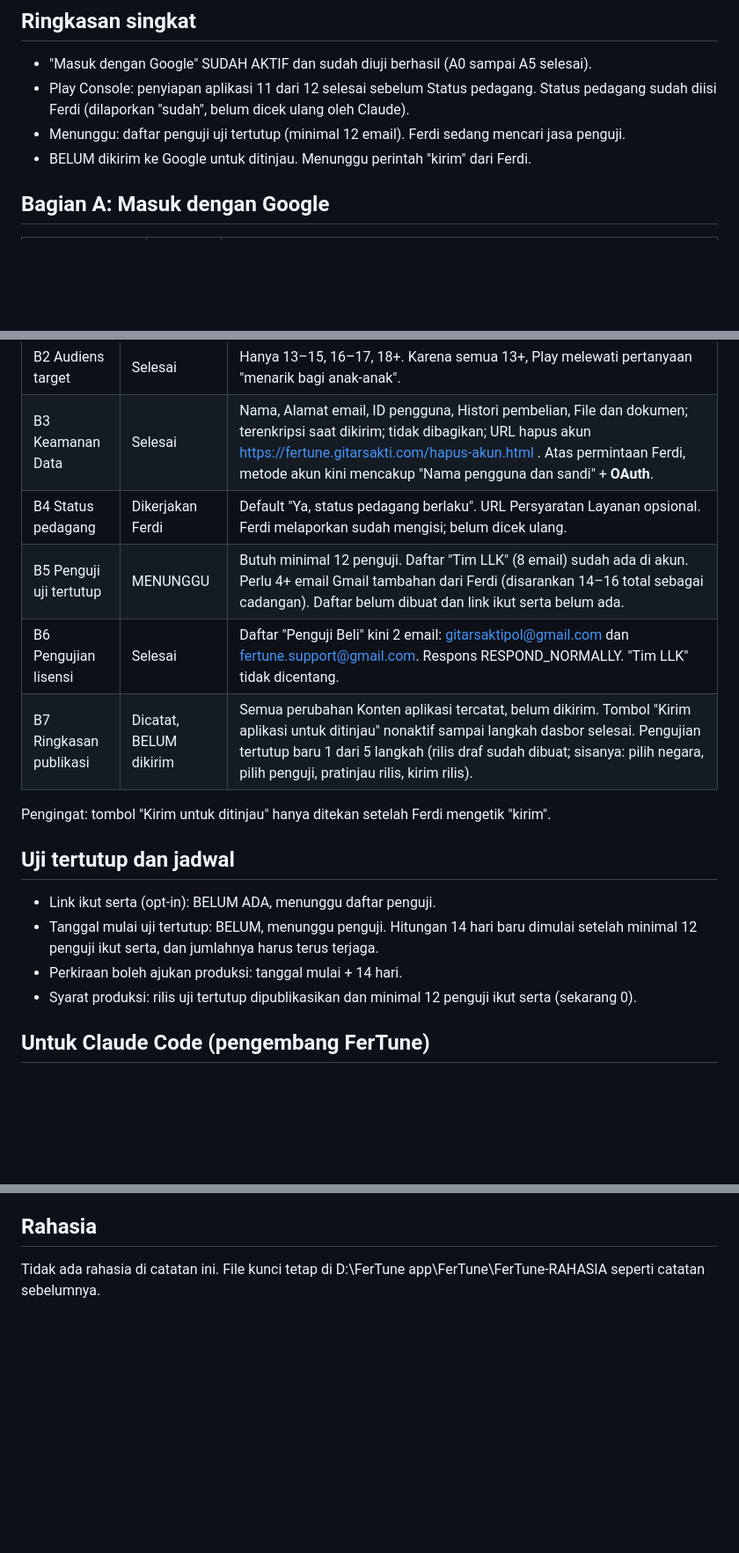
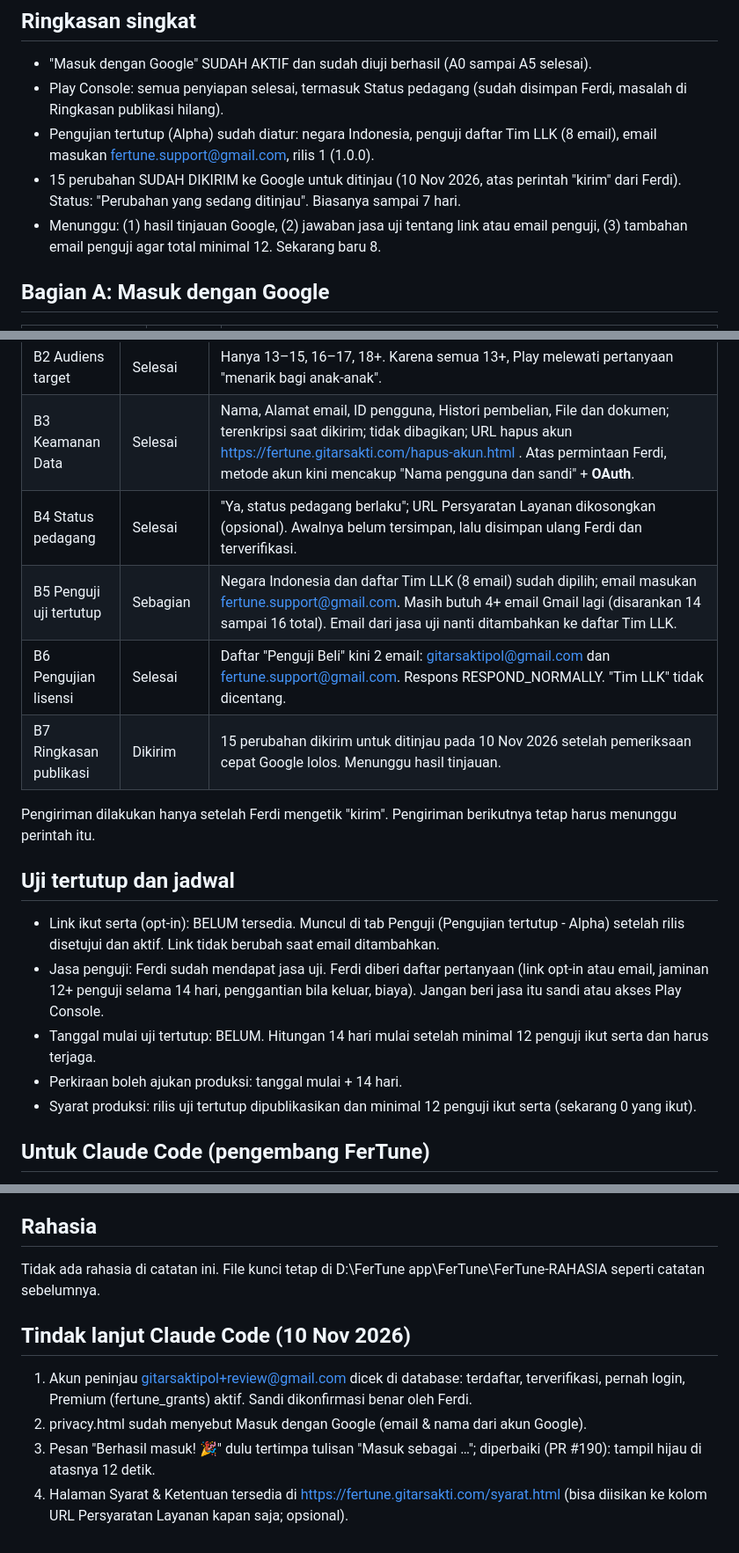
Before and after one commit to gitarsaktipol/yuner, a Markdown page: playstore/CATATAN-PROGRES-2026-11-10.md, 3 parts joined by grey strips. Shown at 88% size. Rendered like a GitHub page; blank space fills up the shorter version.

Commit message:
Perbarui catatan progres Play Console 10 Nov 2026 (sudah dikirim untuk ditinjau) (#191)
Claude-Session: https://claude.ai/code/session_01TH6hm5wYmTqC6pY67jKUbs

Co-authored-by: Claude <noreply@anthropic.com>

```diff
--- a/playstore/CATATAN-PROGRES-2026-11-10.md
+++ b/playstore/CATATAN-PROGRES-2026-11-10.md
@@ -5,9 +5,10 @@ Catatan ini TIDAK berisi kata sandi, Client secret, atau kunci apa pun. Client I
 ## Ringkasan singkat
 
 - "Masuk dengan Google" SUDAH AKTIF dan sudah diuji berhasil (A0 sampai A5 selesai).
-- Play Console: penyiapan aplikasi 11 dari 12 selesai sebelum Status pedagang. Status pedagang sudah diisi Ferdi (dilaporkan "sudah", belum dicek ulang oleh Claude).
-- Menunggu: daftar penguji uji tertutup (minimal 12 email). Ferdi sedang mencari jasa penguji.
-- BELUM dikirim ke Google untuk ditinjau. Menunggu perintah "kirim" dari Ferdi.
+- Play Console: semua penyiapan selesai, termasuk Status pedagang (sudah disimpan Ferdi, masalah di Ringkasan publikasi hilang).
+- Pengujian tertutup (Alpha) sudah diatur: negara Indonesia, penguji daftar Tim LLK (8 email), email masukan fertune.support@gmail.com, rilis 1 (1.0.0).
+- 15 perubahan SUDAH DIKIRIM ke Google untuk ditinjau (10 Nov 2026, atas perintah "kirim" dari Ferdi). Status: "Perubahan yang sedang ditinjau". Biasanya sampai 7 hari.
+- Menunggu: (1) hasil tinjauan Google, (2) jawaban jasa uji tentang link atau email penguji, (3) tambahan email penguji agar total minimal 12. Sekarang baru 8.
 
 ## Bagian A: Masuk dengan Google
 
@@ -35,19 +36,20 @@ Catatan ini TIDAK berisi kata sandi, Client secret, atau kunci apa pun. Client I
 | B1 Detail login | Selesai, perlu dicek | "Ya", akses penuh; nama pengguna gitarsaktipol+review@gmail.com; instruksi bahasa Inggris dari Ferdi. Sandi diketik Ferdi sendiri. **PERHATIAN:** kolom sandi menampilkan nilai 10 karakter yang sama persis dengan isian otomatis Chrome sebelumnya, bahkan setelah diminta ketik ulang. Mohon Ferdi pastikan itu benar sandi akun gitarsaktipol+review@gmail.com, dan Claude Code diminta menguji login akun itu di aplikasi. |
 | B2 Audiens target | Selesai | Hanya 13–15, 16–17, 18+. Karena semua 13+, Play melewati pertanyaan "menarik bagi anak-anak". |
 | B3 Keamanan Data | Selesai | Nama, Alamat email, ID pengguna, Histori pembelian, File dan dokumen; terenkripsi saat dikirim; tidak dibagikan; URL hapus akun https://fertune.gitarsakti.com/hapus-akun.html . Atas permintaan Ferdi, metode akun kini mencakup "Nama pengguna dan sandi" + **OAuth**. |
-| B4 Status pedagang | Dikerjakan Ferdi | Default "Ya, status pedagang berlaku". URL Persyaratan Layanan opsional. Ferdi melaporkan sudah mengisi; belum dicek ulang. |
-| B5 Penguji uji tertutup | MENUNGGU | Butuh minimal 12 penguji. Daftar "Tim LLK" (8 email) sudah ada di akun. Perlu 4+ email Gmail tambahan dari Ferdi (disarankan 14–16 total sebagai cadangan). Daftar belum dibuat dan link ikut serta belum ada. |
+| B4 Status pedagang | Selesai | "Ya, status pedagang berlaku"; URL Persyaratan Layanan dikosongkan (opsional). Awalnya belum tersimpan, lalu disimpan ulang Ferdi dan terverifikasi. |
+| B5 Penguji uji tertutup | Sebagian | Negara Indonesia dan daftar Tim LLK (8 email) sudah dipilih; email masukan fertune.support@gmail.com. Masih butuh 4+ email Gmail lagi (disarankan 14 sampai 16 total). Email dari jasa uji nanti ditambahkan ke daftar Tim LLK. |
 | B6 Pengujian lisensi | Selesai | Daftar "Penguji Beli" kini 2 email: gitarsaktipol@gmail.com dan fertune.support@gmail.com. Respons RESPOND_NORMALLY. "Tim LLK" tidak dicentang. |
-| B7 Ringkasan publikasi | Dicatat, BELUM dikirim | Semua perubahan Konten aplikasi tercatat, belum dikirim. Tombol "Kirim aplikasi untuk ditinjau" nonaktif sampai langkah dasbor selesai. Pengujian tertutup baru 1 dari 5 langkah (rilis draf sudah dibuat; sisanya: pilih negara, pilih penguji, pratinjau rilis, kirim rilis). |
+| B7 Ringkasan publikasi | Dikirim | 15 perubahan dikirim untuk ditinjau pada 10 Nov 2026 setelah pemeriksaan cepat Google lolos. Menunggu hasil tinjauan. |
 
-Pengingat: tombol "Kirim untuk ditinjau" hanya ditekan setelah Ferdi mengetik "kirim".
+Pengiriman dilakukan hanya setelah Ferdi mengetik "kirim". Pengiriman berikutnya tetap harus menunggu perintah itu.
 
 ## Uji tertutup dan jadwal
 
-- Link ikut serta (opt-in): BELUM ADA, menunggu daftar penguji.
-- Tanggal mulai uji tertutup: BELUM, menunggu penguji. Hitungan 14 hari baru dimulai setelah minimal 12 penguji ikut serta, dan jumlahnya harus terus terjaga.
+- Link ikut serta (opt-in): BELUM tersedia. Muncul di tab Penguji (Pengujian tertutup - Alpha) setelah rilis disetujui dan aktif. Link tidak berubah saat email ditambahkan.
+- Jasa penguji: Ferdi sudah mendapat jasa uji. Ferdi diberi daftar pertanyaan (link opt-in atau email, jaminan 12+ penguji selama 14 hari, penggantian bila keluar, biaya). Jangan beri jasa itu sandi atau akses Play Console.
+- Tanggal mulai uji tertutup: BELUM. Hitungan 14 hari mulai setelah minimal 12 penguji ikut serta dan harus terjaga.
 - Perkiraan boleh ajukan produksi: tanggal mulai + 14 hari.
-- Syarat produksi: rilis uji tertutup dipublikasikan dan minimal 12 penguji ikut serta (sekarang 0).
+- Syarat produksi: rilis uji tertutup dipublikasikan dan minimal 12 penguji ikut serta (sekarang 0 yang ikut).
 
 ## Untuk Claude Code (pengembang FerTune)
 
@@ -60,3 +62,10 @@ Pengingat: tombol "Kirim untuk ditinjau" hanya ditekan setelah Ferdi mengetik "k
 ## Rahasia
 
 Tidak ada rahasia di catatan ini. File kunci tetap di D:\FerTune app\FerTune\FerTune-RAHASIA seperti catatan sebelumnya.
+
+## Tindak lanjut Claude Code (10 Nov 2026)
+
+1. Akun peninjau gitarsaktipol+review@gmail.com dicek di database: terdaftar, terverifikasi, pernah login, Premium (fertune_grants) aktif. Sandi dikonfirmasi benar oleh Ferdi.
+2. privacy.html sudah menyebut Masuk dengan Google (email & nama dari akun Google).
+3. Pesan "Berhasil masuk! 🎉" dulu tertimpa tulisan "Masuk sebagai …"; diperbaiki (PR #190): tampil hijau di atasnya 12 detik.
+4. Halaman Syarat & Ketentuan tersedia di https://fertune.gitarsakti.com/syarat.html (bisa diisikan ke kolom URL Persyaratan Layanan kapan saja; opsional).
```
